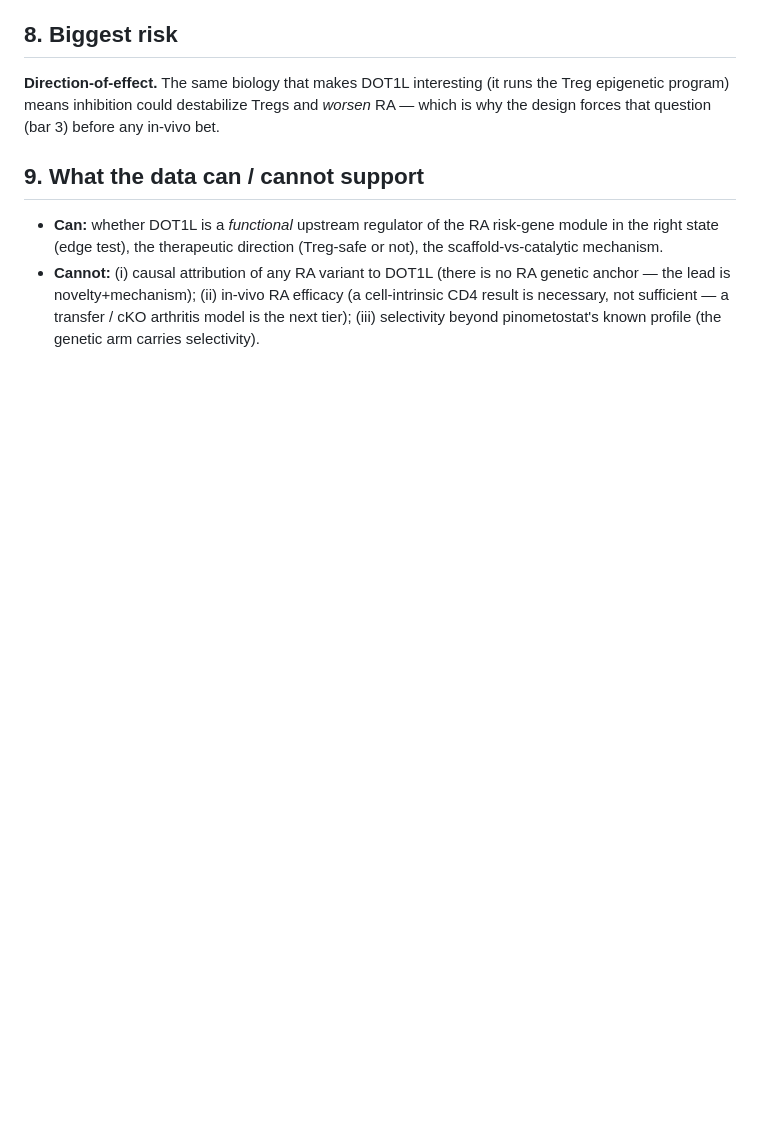
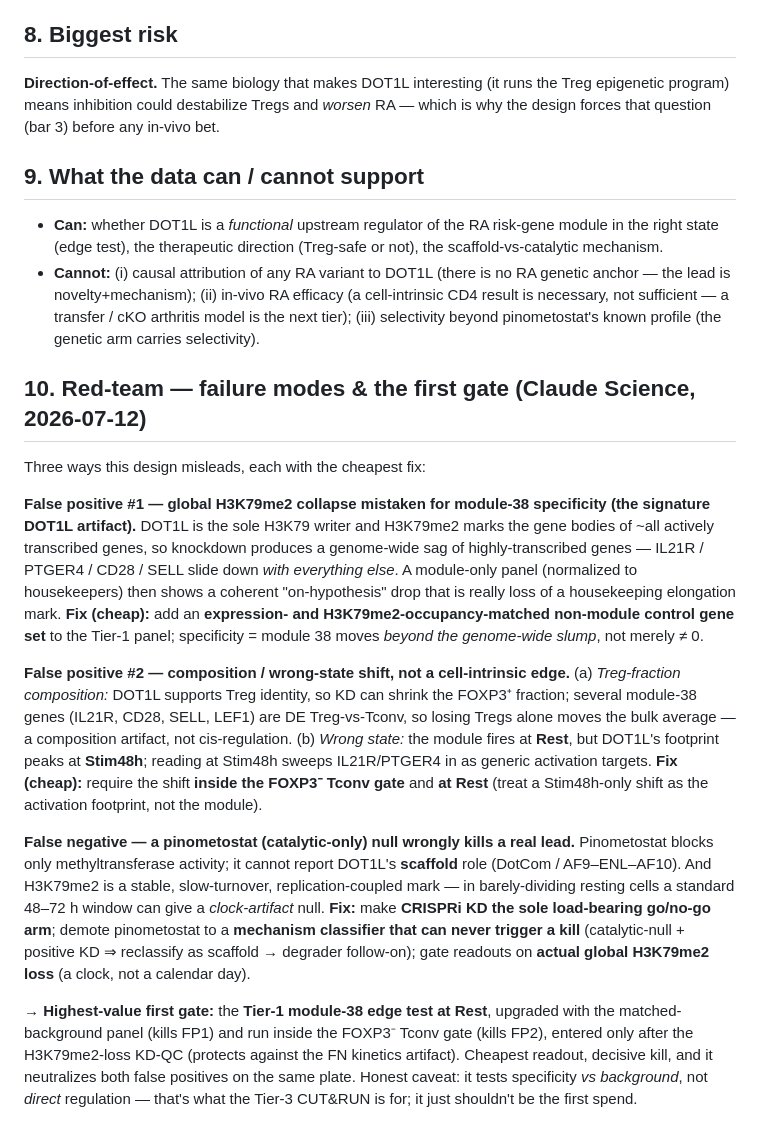
Before and after one commit to rpinho/louis, a Markdown page: kb/experiments/DOT1L_rheumatoid_arthritis.md, the part around the change. GitHub-like rendering; blank space fills up the shorter version.

Commit message:
Overnight ① follow-up: DOT1L experiment red-team (failure modes + first gate)
Deep-mining the DOT1L session. Appended §10 to the RA experiment design: the
three failure modes Claude Science surfaced, each with the cheapest control —
(FP1) global H3K79me2 collapse mimicking module specificity -> matched-background
panel; (FP2) Treg-composition + wrong-state -> FOXP3- Tconv gate + read at Rest;
(FN) pinometostat catalytic-only null killing a scaffold lead -> CRISPRi is the
sole go/no-go arm. Highest-value first gate sharpened. Pointer finding on DOT1L.
No new screen numbers/citations (design critique on established DOT1L biology). Local only.

```diff
--- a/kb/experiments/DOT1L_rheumatoid_arthritis.md
+++ b/kb/experiments/DOT1L_rheumatoid_arthritis.md
@@ -90,3 +90,37 @@ question (bar 3) before any in-vivo bet.
 - **Cannot:** (i) causal attribution of any RA variant to DOT1L (there is no RA genetic anchor — the
   lead is novelty+mechanism); (ii) in-vivo RA efficacy (a cell-intrinsic CD4 result is necessary, not
   sufficient — a transfer / cKO arthritis model is the next tier); (iii) selectivity beyond pinometostat's known profile (the genetic arm carries selectivity).
+
+## 10. Red-team — failure modes & the first gate (Claude Science, 2026-07-12)
+
+Three ways this design misleads, each with the cheapest fix:
+
+**False positive #1 — global H3K79me2 collapse mistaken for module-38 specificity (the signature DOT1L
+artifact).** DOT1L is the sole H3K79 writer and H3K79me2 marks the gene bodies of ~all actively
+transcribed genes, so knockdown produces a genome-wide sag of highly-transcribed genes — IL21R / PTGER4
+/ CD28 / SELL slide down *with everything else*. A module-only panel (normalized to housekeepers) then
+shows a coherent "on-hypothesis" drop that is really loss of a housekeeping elongation mark. **Fix
+(cheap):** add an **expression- and H3K79me2-occupancy-matched non-module control gene set** to the
+Tier-1 panel; specificity = module 38 moves *beyond the genome-wide slump*, not merely ≠ 0.
+
+**False positive #2 — composition / wrong-state shift, not a cell-intrinsic edge.** (a) *Treg-fraction
+composition:* DOT1L supports Treg identity, so KD can shrink the FOXP3⁺ fraction; several module-38
+genes (IL21R, CD28, SELL, LEF1) are DE Treg-vs-Tconv, so losing Tregs alone moves the bulk average — a
+composition artifact, not cis-regulation. (b) *Wrong state:* the module fires at **Rest**, but DOT1L's
+footprint peaks at **Stim48h**; reading at Stim48h sweeps IL21R/PTGER4 in as generic activation targets.
+**Fix (cheap):** require the shift **inside the FOXP3⁻ Tconv gate** and **at Rest** (treat a Stim48h-only
+shift as the activation footprint, not the module).
+
+**False negative — a pinometostat (catalytic-only) null wrongly kills a real lead.** Pinometostat blocks
+only methyltransferase activity; it cannot report DOT1L's **scaffold** role (DotCom / AF9–ENL–AF10). And
+H3K79me2 is a stable, slow-turnover, replication-coupled mark — in barely-dividing resting cells a
+standard 48–72 h window can give a *clock-artifact* null. **Fix:** make **CRISPRi KD the sole
+load-bearing go/no-go arm**; demote pinometostat to a **mechanism classifier that can never trigger a
+kill** (catalytic-null + positive KD ⇒ reclassify as scaffold → degrader follow-on); gate readouts on
+**actual global H3K79me2 loss** (a clock, not a calendar day).
+
+**→ Highest-value first gate:** the **Tier-1 module-38 edge test at Rest**, upgraded with the
+matched-background panel (kills FP1) and run inside the FOXP3⁻ Tconv gate (kills FP2), entered only after
+the H3K79me2-loss KD-QC (protects against the FN kinetics artifact). Cheapest readout, decisive kill, and
+it neutralizes both false positives on the same plate. Honest caveat: it tests specificity *vs
+background*, not *direct* regulation — that's what the Tier-3 CUT&RUN is for; it just shouldn't be the first spend.
```
Also changed, not shown: 1 other file.
